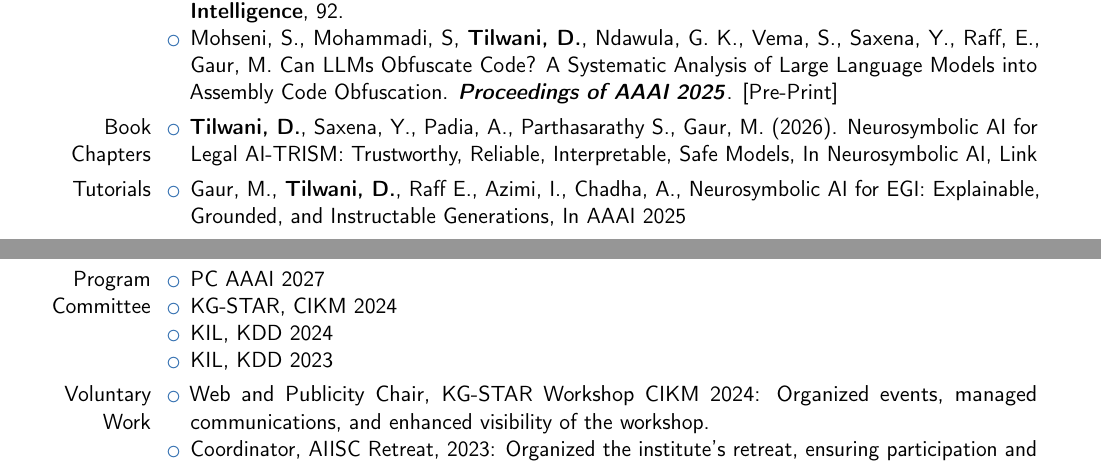
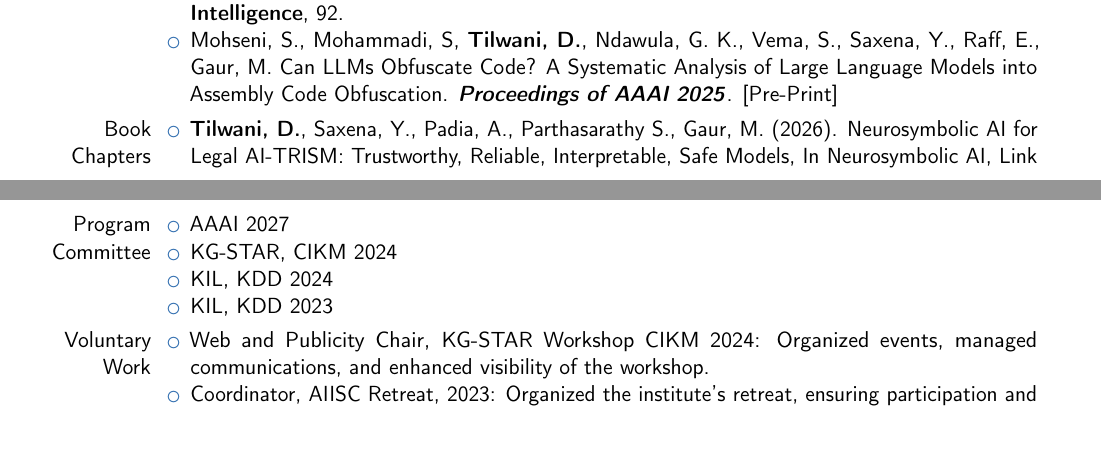
Before and after one commit to Deepa-Tilwani/CV, a LaTeX CV (new_resume2025.tex): two parts of pages 2 and 4 of 4, joined at a grey line, cut so that both start at the same text, the shorter picture padded with empty space. Compiled offline with pdfLaTeX.

Commit message:
aug update 2026

```diff
--- a/new_resume2025.tex
+++ b/new_resume2025.tex
@@ -107,11 +107,7 @@ Using ECG}}
 AI,  \href{https://doi.org/10.1002/9781394302406.ch14}{Link}
 \end{itemize}
 }
-\cvitem{Tutorials}{
-\begin{itemize}
-\item Gaur, M., \textbf{Tilwani, D.}, Raff E., Azimi, I., Chadha, A., Neurosymbolic AI for EGI: Explainable, Grounded, and Instructable Generations, In AAAI 2025
-\end{itemize}
-}
+
 \cvitem{Posters}{
     \begin{itemize}
         \item Yang, X., \textbf{Tilwani, D.}, O’Reilly, C., \& Shinkareva, S. V. (2026). Revisitng the positivity effect: nonlinear age effects on valence perception across adulthood. Paper presented at the 2026 SAS Annual Conference.
@@ -204,7 +199,7 @@ AI,  \href{https://doi.org/10.1002/9781394302406.ch14}{Link}
 
 \cvitem{Program Committee}{
     \begin{itemize}
-        \item PC AAAI 2027
+        \item AAAI 2027
          \item KG-STAR, CIKM 2024
         \item KIL, KDD 2024
         \item KIL, KDD 2023
```
Also changed, not shown: Resume_Deepa.pdf, new_resume2025.tex (1 more changed lines).
